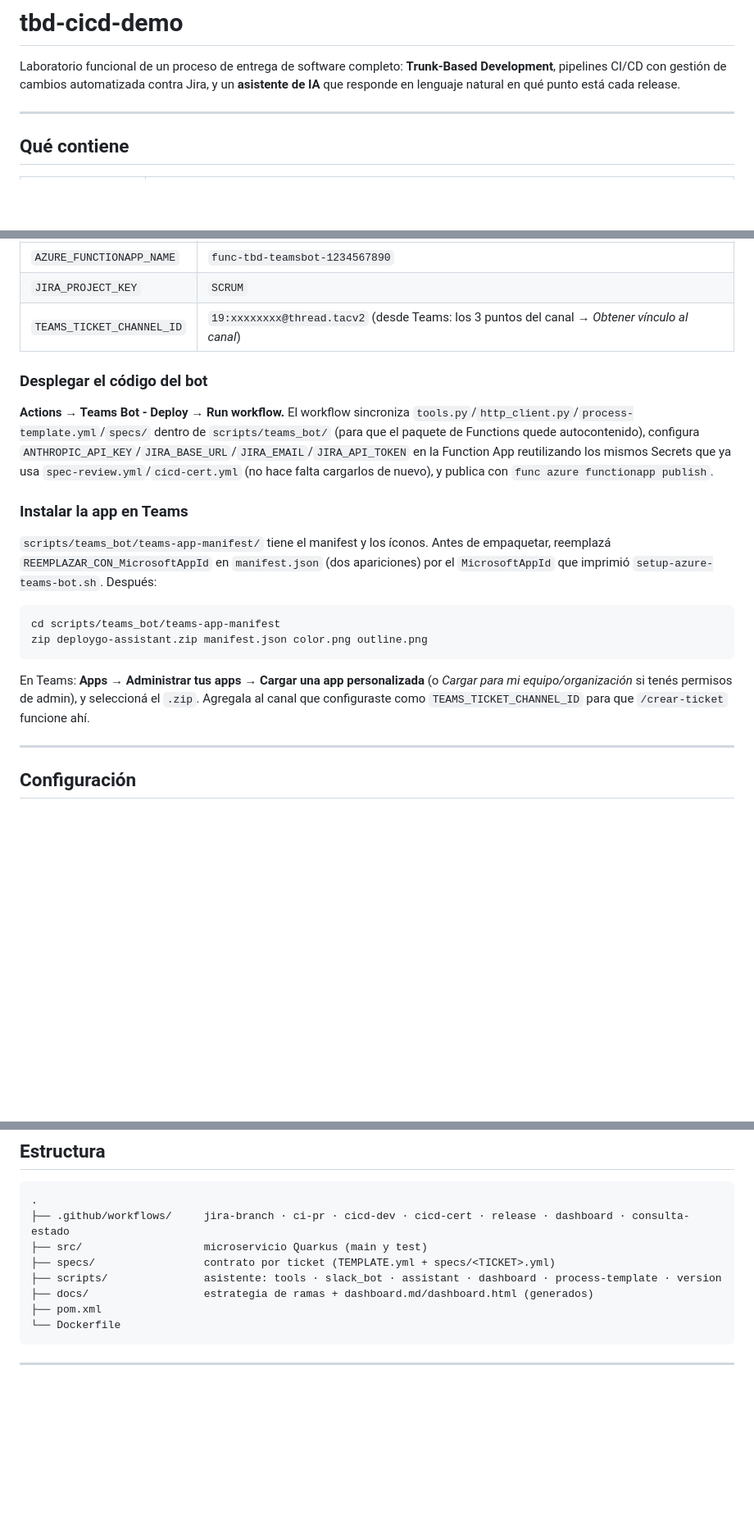
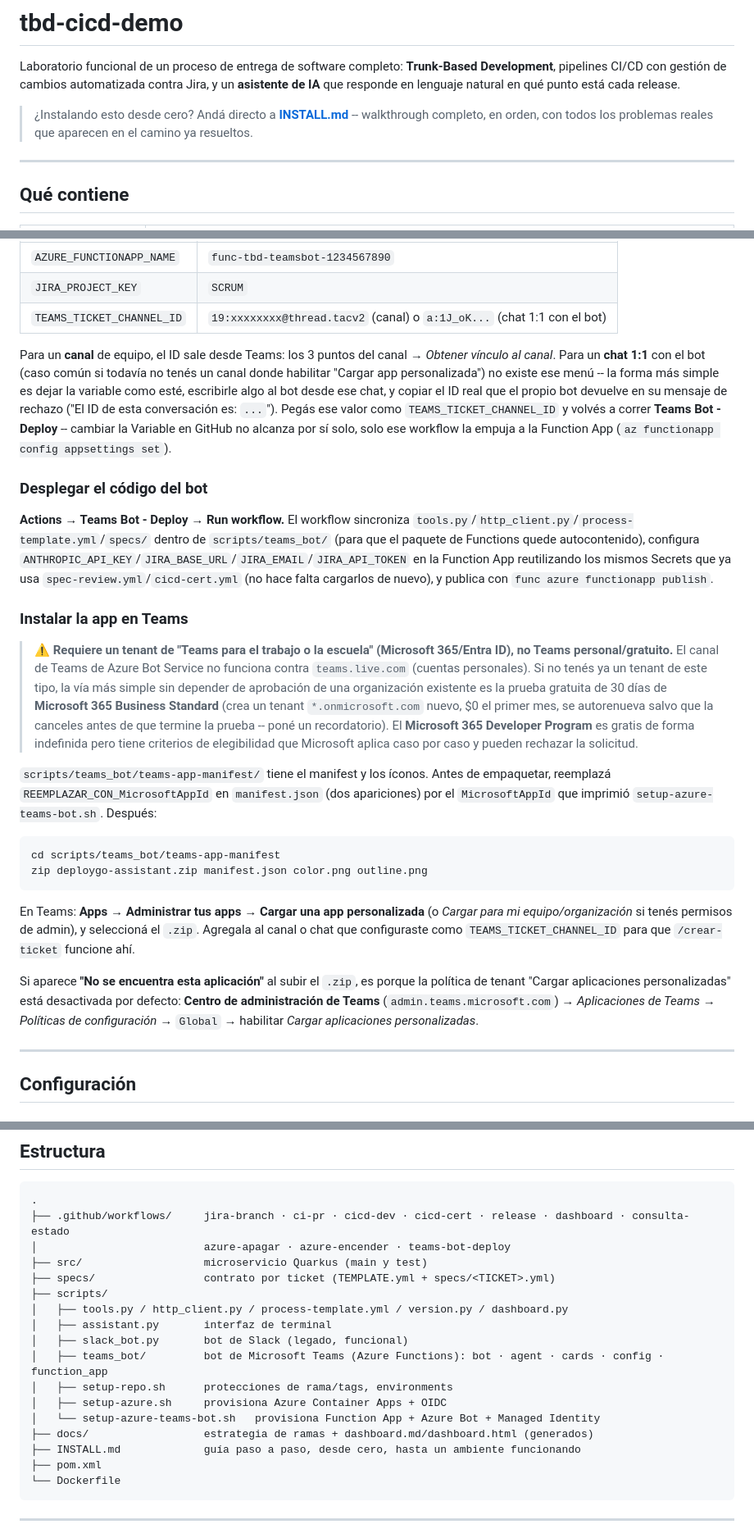
Before and after one commit to juazor45/tbd-cicd-demo, a Markdown page: README.md, 3 parts joined by grey strips. Shown at 82% size. Rendered like a GitHub page; blank space fills up the shorter version.

Commit message:
docs: actualizar README y agregar guía de instalación paso a paso (INSTALL.md)

````diff
--- a/README.md
+++ b/README.md
@@ -1,6 +1,8 @@
 # tbd-cicd-demo
 
 Laboratorio funcional de un proceso de entrega de software completo: **Trunk-Based Development**, pipelines CI/CD con gestión de cambios automatizada contra Jira, y un **asistente de IA** que responde en lenguaje natural en qué punto está cada release.
+
+> ¿Instalando esto desde cero? Andá directo a **[INSTALL.md](INSTALL.md)** -- walkthrough completo, en orden, con todos los problemas reales que aparecen en el camino ya resueltos.
 
 ---
 
@@ -391,13 +393,17 @@ Cargá como **Variables** del repo (no Secrets):
 |---|---|
 | `AZURE_FUNCTIONAPP_NAME` | `func-tbd-teamsbot-1234567890` |
 | `JIRA_PROJECT_KEY` | `SCRUM` |
-| `TEAMS_TICKET_CHANNEL_ID` | `19:xxxxxxxx@thread.tacv2` (desde Teams: los 3 puntos del canal → *Obtener vínculo al canal*) |
+| `TEAMS_TICKET_CHANNEL_ID` | `19:xxxxxxxx@thread.tacv2` (canal) o `a:1J_oK...` (chat 1:1 con el bot) |
+
+Para un **canal** de equipo, el ID sale desde Teams: los 3 puntos del canal → *Obtener vínculo al canal*. Para un **chat 1:1** con el bot (caso común si todavía no tenés un canal donde habilitar "Cargar app personalizada") no existe ese menú -- la forma más simple es dejar la variable como esté, escribirle algo al bot desde ese chat, y copiar el ID real que el propio bot devuelve en su mensaje de rechazo ("El ID de esta conversación es: `...`"). Pegás ese valor como `TEAMS_TICKET_CHANNEL_ID` y volvés a correr **Teams Bot - Deploy** -- cambiar la Variable en GitHub no alcanza por sí solo, solo ese workflow la empuja a la Function App (`az functionapp config appsettings set`).
 
 ### Desplegar el código del bot
 
 **Actions → Teams Bot - Deploy → Run workflow.** El workflow sincroniza `tools.py`/`http_client.py`/`process-template.yml`/`specs/` dentro de `scripts/teams_bot/` (para que el paquete de Functions quede autocontenido), configura `ANTHROPIC_API_KEY`/`JIRA_BASE_URL`/`JIRA_EMAIL`/`JIRA_API_TOKEN` en la Function App reutilizando los mismos Secrets que ya usa `spec-review.yml`/`cicd-cert.yml` (no hace falta cargarlos de nuevo), y publica con `func azure functionapp publish`.
 
 ### Instalar la app en Teams
+
+> ⚠️ **Requiere un tenant de "Teams para el trabajo o la escuela" (Microsoft 365/Entra ID), no Teams personal/gratuito.** El canal de Teams de Azure Bot Service no funciona contra `teams.live.com` (cuentas personales). Si no tenés ya un tenant de este tipo, la vía más simple sin depender de aprobación de una organización existente es la prueba gratuita de 30 días de **Microsoft 365 Business Standard** (crea un tenant `*.onmicrosoft.com` nuevo, $0 el primer mes, se autorenueva salvo que la canceles antes de que termine la prueba -- poné un recordatorio). El **Microsoft 365 Developer Program** es gratis de forma indefinida pero tiene criterios de elegibilidad que Microsoft aplica caso por caso y pueden rechazar la solicitud.
 
 `scripts/teams_bot/teams-app-manifest/` tiene el manifest y los íconos. Antes de empaquetar, reemplazá `REEMPLAZAR_CON_MicrosoftAppId` en `manifest.json` (dos apariciones) por el `MicrosoftAppId` que imprimió `setup-azure-teams-bot.sh`. Después:
 
@@ -406,7 +412,9 @@ cd scripts/teams_bot/teams-app-manifest
 zip deploygo-assistant.zip manifest.json color.png outline.png
 ```
 
-En Teams: **Apps → Administrar tus apps → Cargar una app personalizada** (o *Cargar para mi equipo/organización* si tenés permisos de admin), y seleccioná el `.zip`. Agregala al canal que configuraste como `TEAMS_TICKET_CHANNEL_ID` para que `/crear-ticket` funcione ahí.
+En Teams: **Apps → Administrar tus apps → Cargar una app personalizada** (o *Cargar para mi equipo/organización* si tenés permisos de admin), y seleccioná el `.zip`. Agregala al canal o chat que configuraste como `TEAMS_TICKET_CHANNEL_ID` para que `/crear-ticket` funcione ahí.
+
+Si aparece **"No se encuentra esta aplicación"** al subir el `.zip`, es porque la política de tenant "Cargar aplicaciones personalizadas" está desactivada por defecto: **Centro de administración de Teams** (`admin.teams.microsoft.com`) → *Aplicaciones de Teams* → *Políticas de configuración* → `Global` → habilitar *Cargar aplicaciones personalizadas*.
 
 ---
 
@@ -450,10 +458,19 @@ En **Settings → Environments**, crear `dev` y `cert`; en `cert`, activar *Requ
 ```
 .
 ├── .github/workflows/     jira-branch · ci-pr · cicd-dev · cicd-cert · release · dashboard · consulta-estado
+│                          azure-apagar · azure-encender · teams-bot-deploy
 ├── src/                   microservicio Quarkus (main y test)
 ├── specs/                 contrato por ticket (TEMPLATE.yml + specs/<TICKET>.yml)
-├── scripts/               asistente: tools · slack_bot · assistant · dashboard · process-template · version
+├── scripts/
+│   ├── tools.py / http_client.py / process-template.yml / version.py / dashboard.py
+│   ├── assistant.py       interfaz de terminal
+│   ├── slack_bot.py       bot de Slack (legado, funcional)
+│   ├── teams_bot/         bot de Microsoft Teams (Azure Functions): bot · agent · cards · config · function_app
+│   ├── setup-repo.sh      protecciones de rama/tags, environments
+│   ├── setup-azure.sh     provisiona Azure Container Apps + OIDC
+│   └── setup-azure-teams-bot.sh   provisiona Function App + Azure Bot + Managed Identity
 ├── docs/                  estrategia de ramas + dashboard.md/dashboard.html (generados)
+├── INSTALL.md             guía paso a paso, desde cero, hasta un ambiente funcionando
 ├── pom.xml
 └── Dockerfile
 ```
````
Also changed, not shown: INSTALL.md (added, +214 -0 lines).
